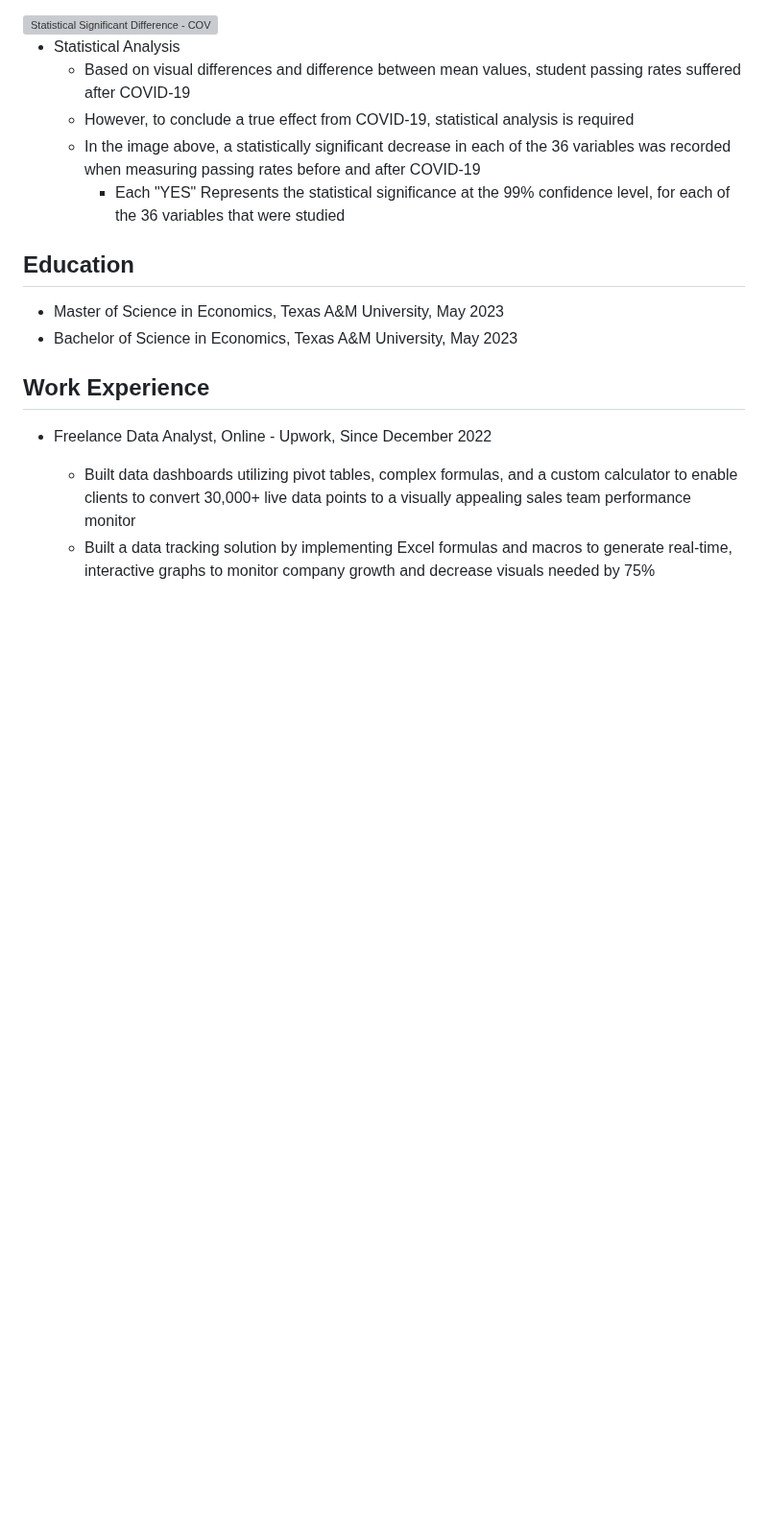
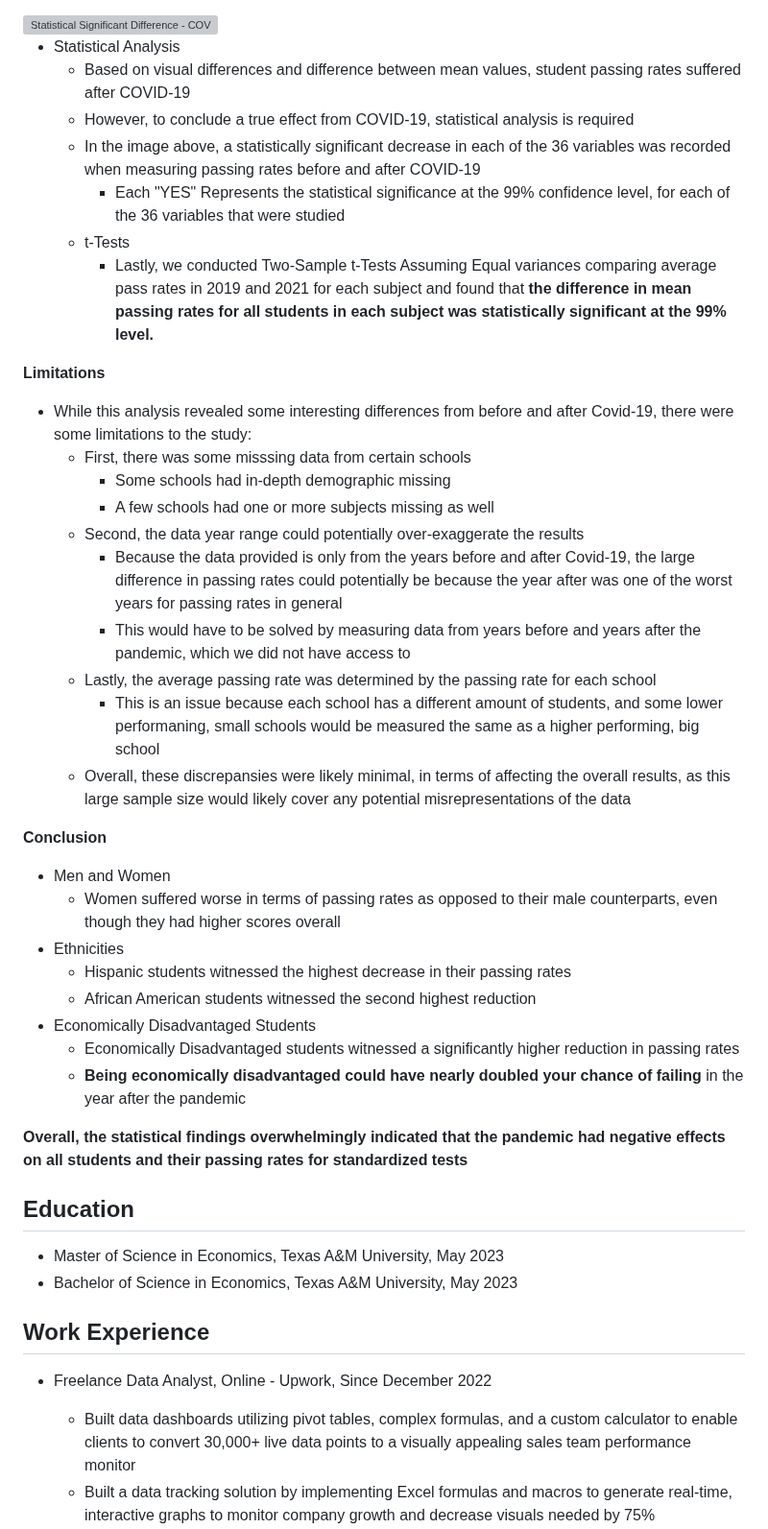
Before and after one commit to thekevinmatz/Kevins_Portfolio, a Markdown page: README.md, the part around one of its changes. Shown at 96% size. Drawn GitHub-style; blank space fills up the shorter version; grey boxes are pictures that could not be loaded.

```diff
--- a/README.md
+++ b/README.md
@@ -34,6 +34,35 @@ A project from my Masters program where I led analysis and visualization. While
   - However, to conclude a true effect from COVID-19, statistical analysis is required
   - In the image above, a statistically significant decrease in each of the 36 variables was recorded when measuring passing rates before and after COVID-19
     - Each "YES" Represents the statistical significance at the 99% confidence level, for each of the 36 variables that were studied
+  - t-Tests
+    - Lastly, we conducted Two-Sample t-Tests Assuming Equal variances comparing average pass rates in 2019 and 2021 for each subject and found that **the difference in mean passing rates for all students in each subject was statistically significant at the 99% level.**
+
+**Limitations**
+
+- While this analysis revealed some interesting differences from before and after Covid-19, there were some limitations to the study:
+  - First, there was some misssing data from certain schools
+    - Some schools had in-depth demographic missing
+    - A few schools had one or more subjects missing as well
+  - Second, the data year range could potentially over-exaggerate the results
+    - Because the data provided is only from the years before and after Covid-19, the large difference in passing rates could potentially be because the year after was one of the worst years for passing rates in general
+    - This would have to be solved by measuring data from years before and years after the pandemic, which we did not have access to
+  - Lastly, the average passing rate was determined by the passing rate for each school
+    - This is an issue because each school has a different amount of students, and some lower performaning, small schools would be measured the same as a higher performing, big school
+  - Overall, these discrepansies were likely minimal, in terms of affecting the overall results, as this large sample size would likely cover any potential misrepresentations of the data
+
+**Conclusion**
+
+- Men and Women
+  - Women suffered worse in terms of passing rates as opposed to their male counterparts, even though they had higher scores overall
+- Ethnicities
+  - Hispanic students witnessed the highest decrease in their passing rates
+  - African American students witnessed the second highest reduction
+- Economically Disadvantaged Students
+  - Economically Disadvantaged students witnessed a significantly higher reduction in passing rates
+  - **Being economically disadvantaged could have nearly doubled your chance of failing** in the year after the pandemic
+
+**Overall, the statistical findings overwhelmingly indicated that the pandemic had negative effects on all students and their passing rates for standardized tests**
+
 
 ## Education
 
```
Also changed, not shown: other parts of README.md (+1 -1 lines).
